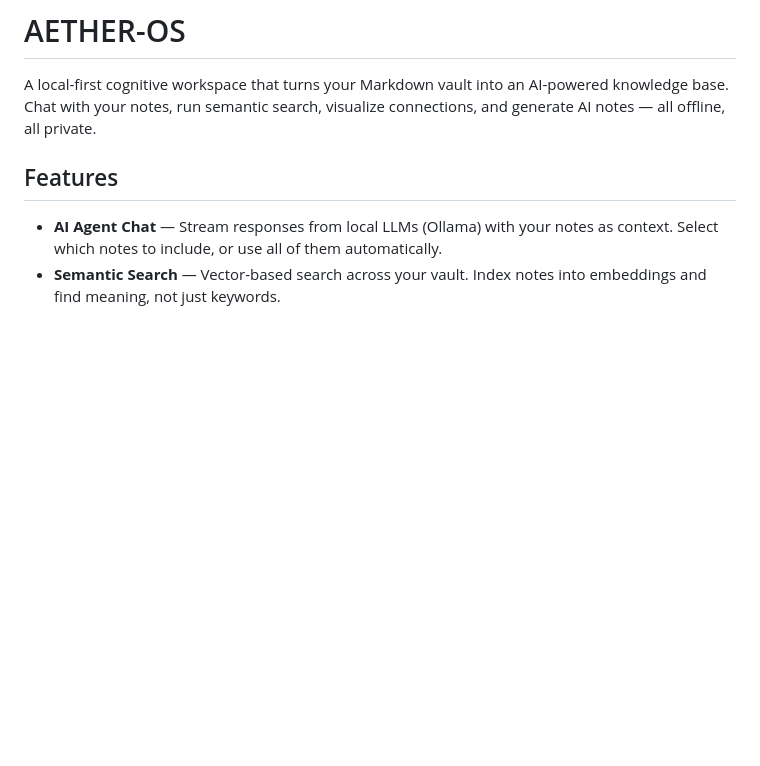
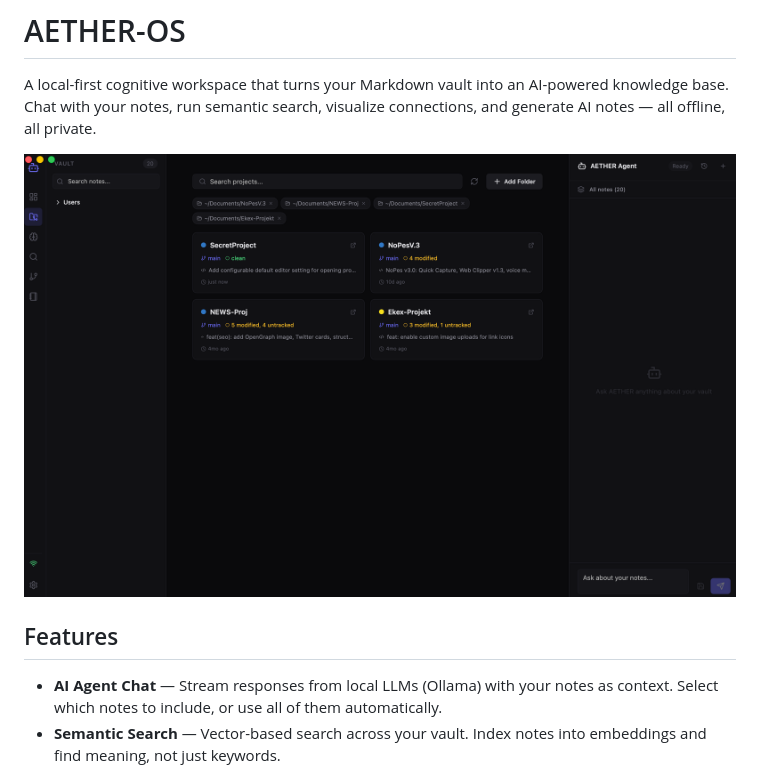
Before and after one commit to EkexDon/AETHER-OS, a Markdown page: README.md, the part around the change. Rendered like a GitHub page; pictures changed too: assets/image.png (added); blank space fills up the shorter version.

Commit message:
Add project dashboard screenshot to README

```diff
--- a/README.md
+++ b/README.md
@@ -1,6 +1,8 @@
 # AETHER-OS
 
 A local-first cognitive workspace that turns your Markdown vault into an AI-powered knowledge base. Chat with your notes, run semantic search, visualize connections, and generate AI notes — all offline, all private.
+
+![AETHER-OS Project Dashboard](assets/image.png)
 
 ## Features
 
```
